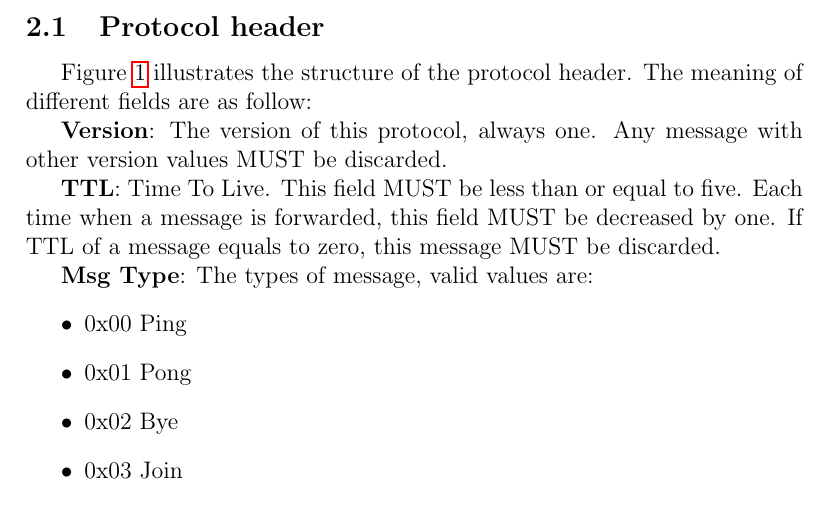
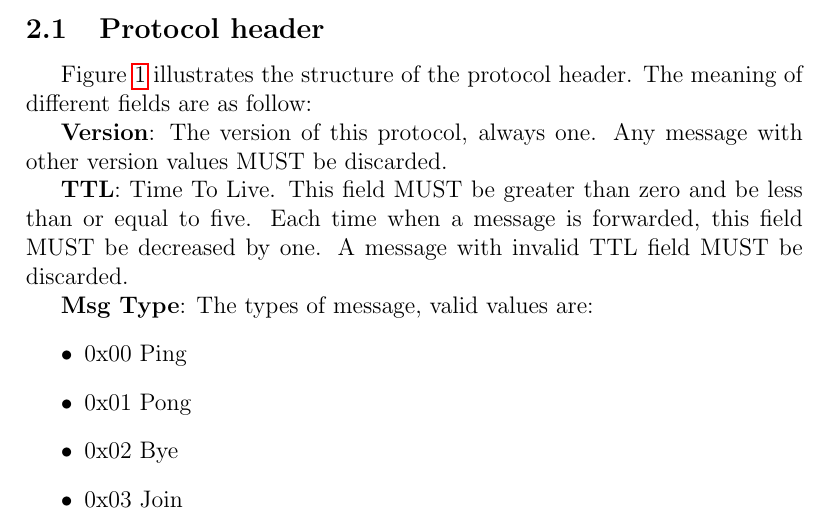
Before and after one commit to dyrobin/Assignments, a LaTeX problem sheet (P2PAssignment.tex): part of page 2 of 12, cut so that both start at the same text. Compiled offline with pdfLaTeX.

Commit message:
revised header TTL description

```diff
--- a/P2PAssignment.tex
+++ b/P2PAssignment.tex
@@ -63,9 +63,9 @@ The meaning of different fields are as follow:
 Any message with other version values MUST be discarded.
 
 \textbf{TTL}: Time To Live.
-This field MUST be less than or equal to five.
+This field MUST be greater than zero and be less than or equal to five.
 Each time when a message is forwarded, this field MUST be decreased by one.
-If TTL of a message equals to zero, this message MUST be discarded.
+A message with invalid TTL field MUST be discarded.
 
 \textbf{Msg Type}: The types of message, valid values are:
 \begin{itemize}
```
